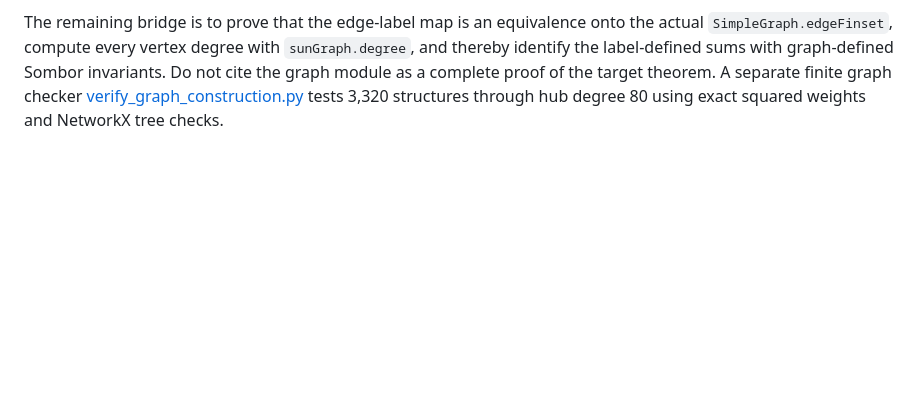
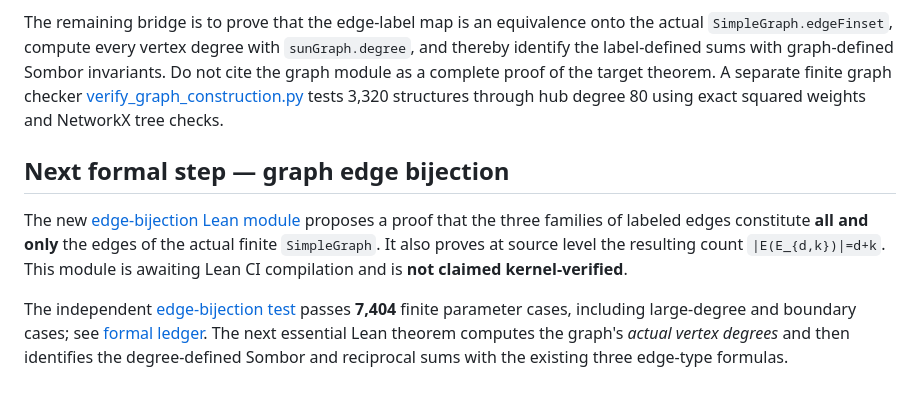
Before and after one commit to tonynewton79-web/newton-400-conjectures, a Markdown page: cases/007/README.md, the part around the change. GitHub-like rendering; blank space fills up the shorter version.

Commit message:
Link Case 007 actual-edge bijection test and explain next degree-index bridge

```diff
--- a/cases/007/README.md
+++ b/cases/007/README.md
@@ -44,3 +44,9 @@ The [full, professionally revised LaTeX manuscript](paper/main.tex) is now versi
 The actual finite simple-graph construction and the three edge-label classes are encoded in [Case007SunGraph.lean](../../NewtonConjectures/Case007SunGraph.lean). The module includes vertex and edge-label counts, adjacency witnesses for each of the three classes, and the Sombor and modified-Sombor weighted sums over those classes. The combined Lean and case-specific GitHub workflows have been triggered, but a successful compilation has not yet been confirmed.
 
 The remaining bridge is to prove that the edge-label map is an equivalence onto the actual `SimpleGraph.edgeFinset`, compute every vertex degree with `sunGraph.degree`, and thereby identify the label-defined sums with graph-defined Sombor invariants. Do not cite the graph module as a complete proof of the target theorem. A separate finite graph checker [verify_graph_construction.py](verify_graph_construction.py) tests 3,320 structures through hub degree 80 using exact squared weights and NetworkX tree checks.
+
+## Next formal step — graph edge bijection
+
+The new [edge-bijection Lean module](../../NewtonConjectures/Case007EdgeBridge.lean) proposes a proof that the three families of labeled edges constitute **all and only** the edges of the actual finite `SimpleGraph`. It also proves at source level the resulting count `|E(E_{d,k})|=d+k`. This module is awaiting Lean CI compilation and is **not claimed kernel-verified**.
+
+The independent [edge-bijection test](verify_edge_bijection.py) passes **7,404** finite parameter cases, including large-degree and boundary cases; see [formal ledger](LEAN_STATUS.md). The next essential Lean theorem computes the graph's *actual vertex degrees* and then identifies the degree-defined Sombor and reciprocal sums with the existing three edge-type formulas.
```
